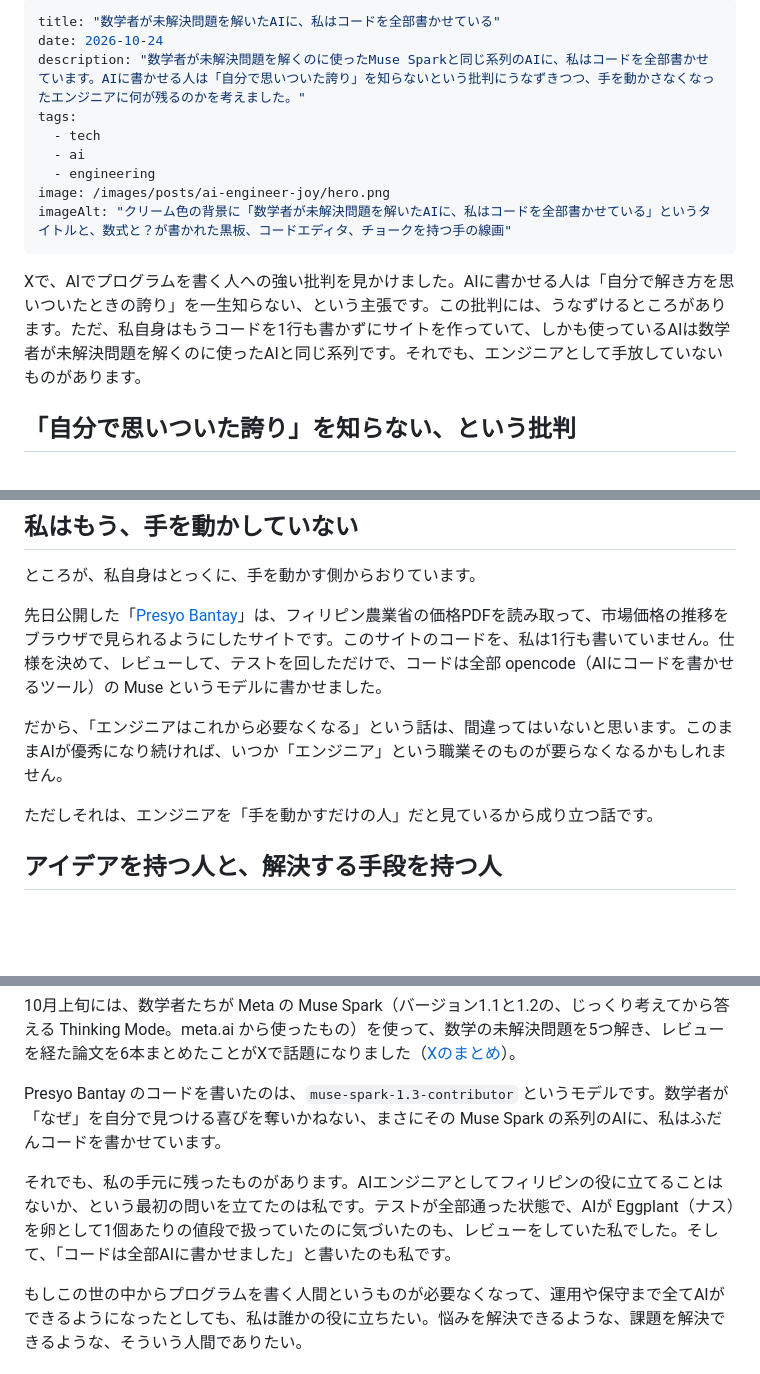
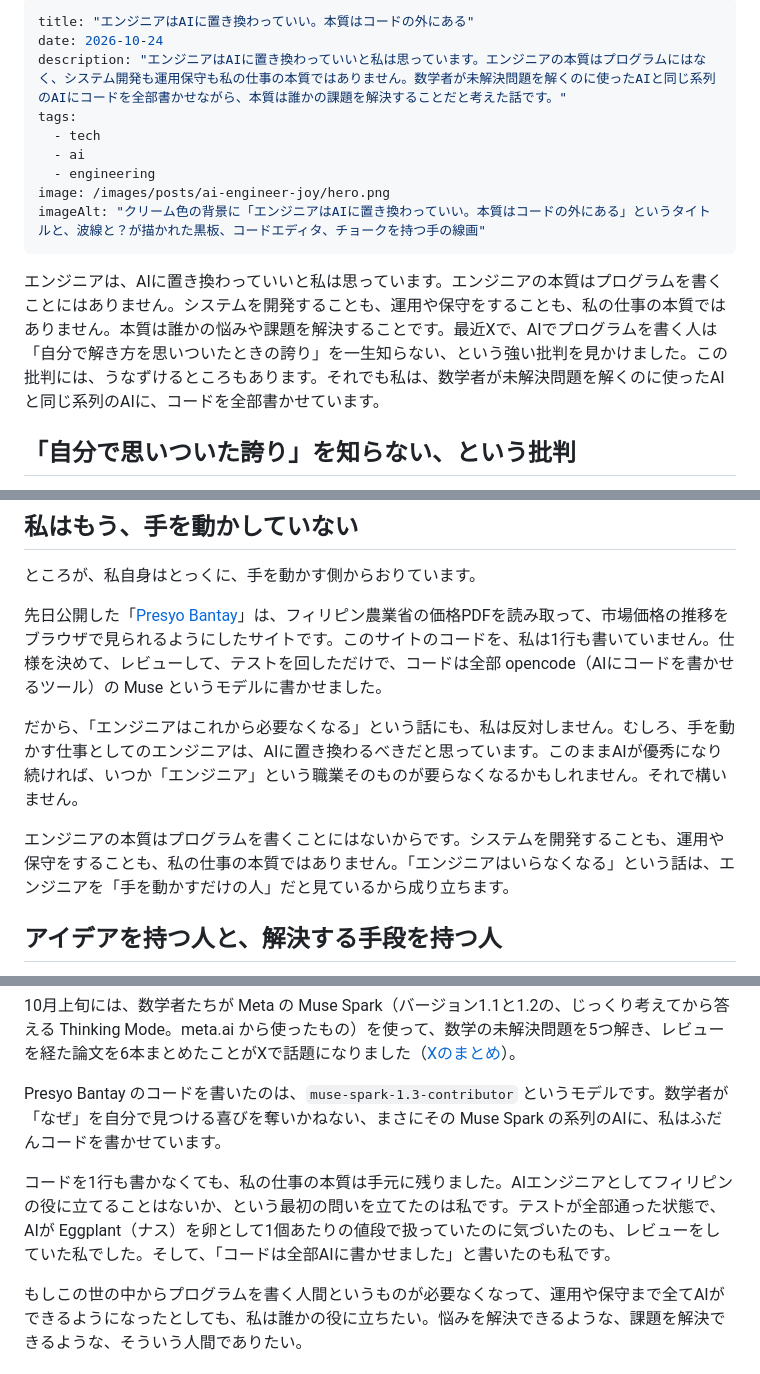
Before and after one commit to tomohiro-owada/tomohiro-owada.github.io, a Markdown page: src/posts/ai-engineer-joy.md, 3 parts joined by grey strips. GitHub-like rendering; blank space fills up the shorter version.

Commit message:
ai-engineer-joy: retitle and reframe around 'engineers can be replaced by AI'; hero without formulas

```diff
--- a/src/posts/ai-engineer-joy.md
+++ b/src/posts/ai-engineer-joy.md
@@ -1,16 +1,16 @@
 ---
-title: "数学者が未解決問題を解いたAIに、私はコードを全部書かせている"
+title: "エンジニアはAIに置き換わっていい。本質はコードの外にある"
 date: 2026-10-24
-description: "数学者が未解決問題を解くのに使ったMuse Sparkと同じ系列のAIに、私はコードを全部書かせています。AIに書かせる人は「自分で思いついた誇り」を知らないという批判にうなずきつつ、手を動かさなくなったエンジニアに何が残るのかを考えました。"
+description: "エンジニアはAIに置き換わっていいと私は思っています。エンジニアの本質はプログラムにはなく、システム開発も運用保守も私の仕事の本質ではありません。数学者が未解決問題を解くのに使ったAIと同じ系列のAIにコードを全部書かせながら、本質は誰かの課題を解決することだと考えた話です。"
 tags:
   - tech
   - ai
   - engineering
 image: /images/posts/ai-engineer-joy/hero.png
-imageAlt: "クリーム色の背景に「数学者が未解決問題を解いたAIに、私はコードを全部書かせている」というタイトルと、数式と？が書かれた黒板、コードエディタ、チョークを持つ手の線画"
+imageAlt: "クリーム色の背景に「エンジニアはAIに置き換わっていい。本質はコードの外にある」というタイトルと、波線と？が描かれた黒板、コードエディタ、チョークを持つ手の線画"
 ---
 
-Xで、AIでプログラムを書く人への強い批判を見かけました。AIに書かせる人は「自分で解き方を思いついたときの誇り」を一生知らない、という主張です。この批判には、うなずけるところがあります。ただ、私自身はもうコードを1行も書かずにサイトを作っていて、しかも使っているAIは数学者が未解決問題を解くのに使ったAIと同じ系列です。それでも、エンジニアとして手放していないものがあります。
+エンジニアは、AIに置き換わっていいと私は思っています。エンジニアの本質はプログラムを書くことにはありません。システムを開発することも、運用や保守をすることも、私の仕事の本質ではありません。本質は誰かの悩みや課題を解決することです。最近Xで、AIでプログラムを書く人は「自分で解き方を思いついたときの誇り」を一生知らない、という強い批判を見かけました。この批判には、うなずけるところもあります。それでも私は、数学者が未解決問題を解くのに使ったAIと同じ系列のAIに、コードを全部書かせています。
 
 ## 「自分で思いついた誇り」を知らない、という批判
 
@@ -34,9 +34,9 @@ Xで、AIでプログラムを書く人への強い批判を見かけました
 
 先日公開した「[Presyo Bantay](/posts/presyo-bantay/)」は、フィリピン農業省の価格PDFを読み取って、市場価格の推移をブラウザで見られるようにしたサイトです。このサイトのコードを、私は1行も書いていません。仕様を決めて、レビューして、テストを回しただけで、コードは全部 opencode（AIにコードを書かせるツール）の Muse というモデルに書かせました。
 
-だから、「エンジニアはこれから必要なくなる」という話は、間違ってはいないと思います。このままAIが優秀になり続ければ、いつか「エンジニア」という職業そのものが要らなくなるかもしれません。
+だから、「エンジニアはこれから必要なくなる」という話にも、私は反対しません。むしろ、手を動かす仕事としてのエンジニアは、AIに置き換わるべきだと思っています。このままAIが優秀になり続ければ、いつか「エンジニア」という職業そのものが要らなくなるかもしれません。それで構いません。
 
-ただしそれは、エンジニアを「手を動かすだけの人」だと見ているから成り立つ話です。
+エンジニアの本質はプログラムを書くことにはないからです。システムを開発することも、運用や保守をすることも、私の仕事の本質ではありません。「エンジニアはいらなくなる」という話は、エンジニアを「手を動かすだけの人」だと見ているから成り立ちます。
 
 ## アイデアを持つ人と、解決する手段を持つ人
 
@@ -58,6 +58,6 @@ AIがすべてを解決してくれるなら、それはそれで構いません
 
 Presyo Bantay のコードを書いたのは、`muse-spark-1.3-contributor` というモデルです。数学者が「なぜ」を自分で見つける喜びを奪いかねない、まさにその Muse Spark の系列のAIに、私はふだんコードを書かせています。
 
-それでも、私の手元に残ったものがあります。AIエンジニアとしてフィリピンの役に立てることはないか、という最初の問いを立てたのは私です。テストが全部通った状態で、AIが Eggplant（ナス）を卵として1個あたりの値段で扱っていたのに気づいたのも、レビューをしていた私でした。そして、「コードは全部AIに書かせました」と書いたのも私です。
+コードを1行も書かなくても、私の仕事の本質は手元に残りました。AIエンジニアとしてフィリピンの役に立てることはないか、という最初の問いを立てたのは私です。テストが全部通った状態で、AIが Eggplant（ナス）を卵として1個あたりの値段で扱っていたのに気づいたのも、レビューをしていた私でした。そして、「コードは全部AIに書かせました」と書いたのも私です。
 
 もしこの世の中からプログラムを書く人間というものが必要なくなって、運用や保守まで全てAIができるようになったとしても、私は誰かの役に立ちたい。悩みを解決できるような、課題を解決できるような、そういう人間でありたい。
```
Also changed, not shown: images/posts/ai-engineer-joy/hero.png.
